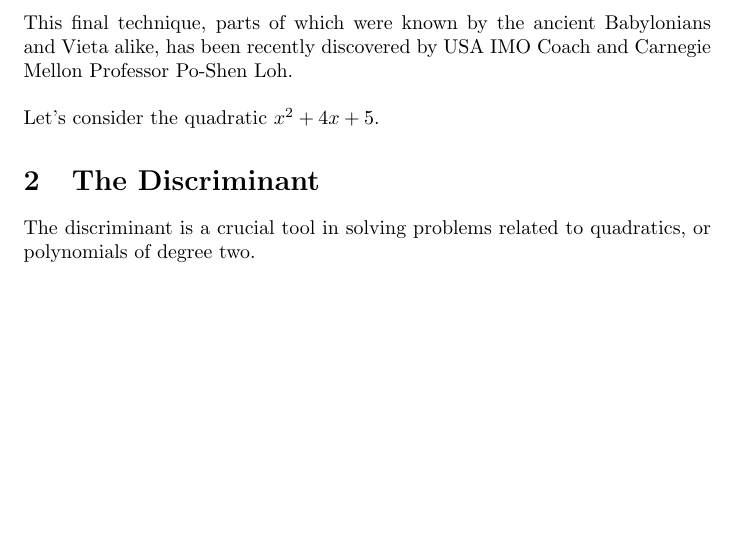
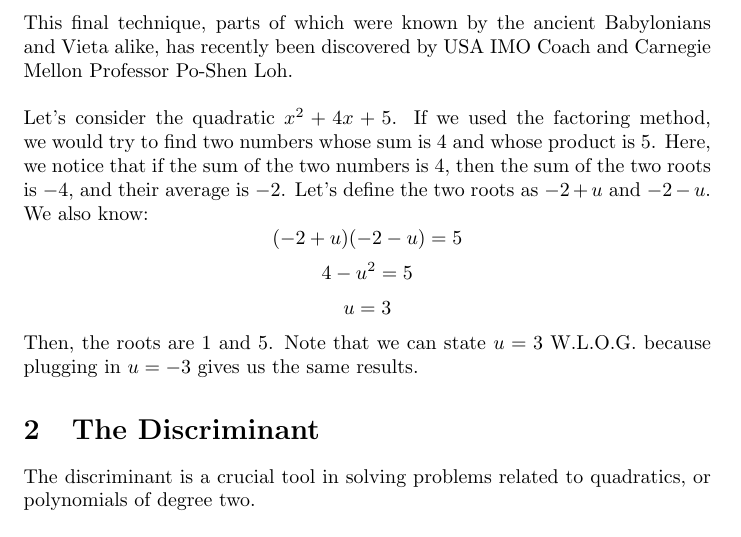
Before and after one commit to focus-learning/focus-learning.github.io, a LaTeX paper (algebra/intro-to-quadratics/intro-to-quadratics.tex): part of page 4 of 4 before the commit and part of page 4 of 5 after it, cut so that both start at the same text, the shorter picture padded with empty space. Compiled offline with pdfLaTeX.

Commit message:
add poshenloh method

```diff
--- a/algebra/intro-to-quadratics/intro-to-quadratics.tex
+++ b/algebra/intro-to-quadratics/intro-to-quadratics.tex
@@ -84,8 +84,12 @@ $$x=\frac{-b\pm\sqrt{b^2-4ac}}{2a}$$
 I highly recommend you to memorize this formula if you haven't already; it's incredibly useful.
 
 \subsection{Po-Shen Loh's Quadratic Method}
-This final technique, parts of which were known by the ancient Babylonians and Vieta alike, has been recently discovered by USA IMO Coach and Carnegie Mellon Professor Po-Shen Loh.
-\\\\Let's consider the quadratic $x^2+4x+5$.
+This final technique, parts of which were known by the ancient Babylonians and Vieta alike, has recently been discovered by USA IMO Coach and Carnegie Mellon Professor Po-Shen Loh.
+\\\\Let's consider the quadratic $x^2+4x+5$. If we used the factoring method, we would try to find two numbers whose sum is 4 and whose product is 5. Here, we notice that if the sum of the two numbers is 4, then the sum of the two roots is $-4$, and their average is $-2$. Let's define the two roots as $-2+u$ and $-2-u$. We also know:
+$$(-2+u)(-2-u)=5$$
+$$4-u^2=5$$
+$$u=3$$
+Then, the roots are 1 and $5$. Note that we can state $u=3$ W.L.O.G. because plugging in $u=-3$ gives us the same results.
 
 
 \section{The Discriminant}
```
Also changed, not shown: algebra/intro-to-quadratics/intro-to-quadratics.pdf, 3 other files.
